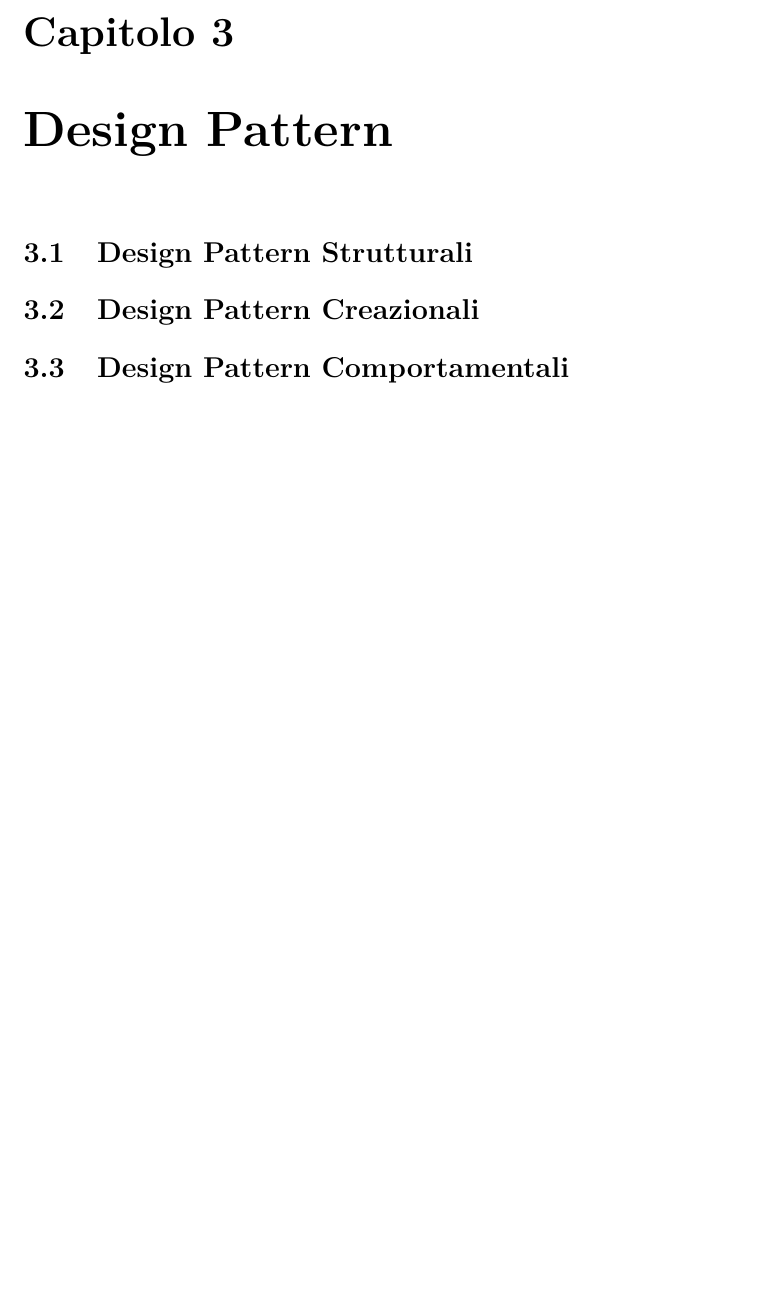
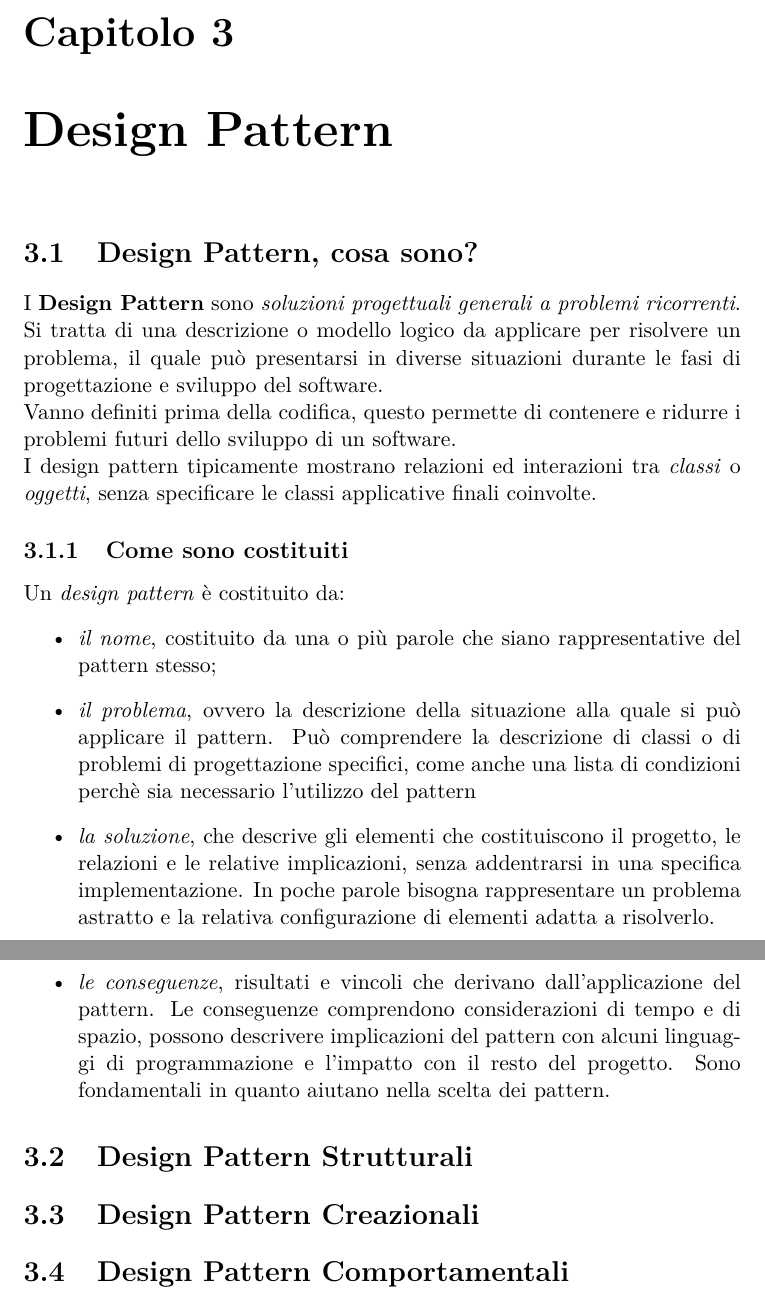
Before and after one commit to ARDbones/SWE, a LaTeX document (ProgettoLatex/AppuntiSWE.tex, which reads ProgettoLatex/res/sections/DesignPattern.tex): part of page 20 of 20 before the commit and two parts of pages 20 and 21 of 21 after it, the two joined at a grey line, cut so that both start at the same text, the shorter picture padded with empty space. Compiled offline with pdfLaTeX.

Commit message:
DP: Inizio stesura DesignPattern

```diff
--- a/ProgettoLatex/res/sections/DesignPattern.tex
+++ b/ProgettoLatex/res/sections/DesignPattern.tex
@@ -1,4 +1,17 @@
 \chapter{Design Pattern}
+\section{Design Pattern, cosa sono?}
+I \textbf{Design Pattern} sono \textit{soluzioni progettuali generali a problemi ricorrenti}. Si tratta di una descrizione o modello logico da applicare per risolvere un problema, il quale può presentarsi in diverse situazioni durante le fasi di progettazione e sviluppo del software.\\
+Vanno definiti prima della codifica, questo permette di contenere e ridurre i problemi futuri dello sviluppo di un software.\\
+I design pattern tipicamente mostrano relazioni ed interazioni tra \textit{classi} o \textit{oggetti}, senza specificare le classi applicative finali coinvolte.
+
+\subsection{Come sono costituiti}
+Un \textit{design pattern} è costituito da:
+\begin{itemize}
+	\item \textit{il nome}, costituito da una o più parole che siano rappresentative del pattern stesso;
+	\item \textit{il problema}, ovvero la descrizione della situazione alla quale si può applicare il pattern. Può comprendere la descrizione di classi o di problemi di progettazione specifici, come anche una lista di condizioni perchè sia necessario l'utilizzo del pattern
+	\item \textit{la soluzione}, che descrive gli elementi che costituiscono il progetto, le relazioni e le relative implicazioni, senza addentrarsi in una specifica implementazione. In poche parole bisogna rappresentare un problema astratto e la relativa configurazione di elementi adatta a risolverlo.
+	\item \textit{le conseguenze}, risultati e vincoli che derivano dall'applicazione del pattern. Le conseguenze comprendono considerazioni di tempo e di spazio, possono descrivere implicazioni del pattern con alcuni linguaggi di programmazione e l'impatto con il resto del progetto. Sono fondamentali in quanto aiutano nella scelta dei pattern.
+\end{itemize}
 
 \section{Design Pattern Strutturali}
 
```
